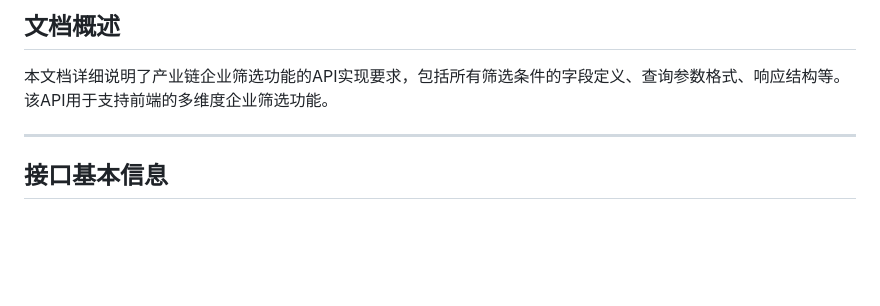
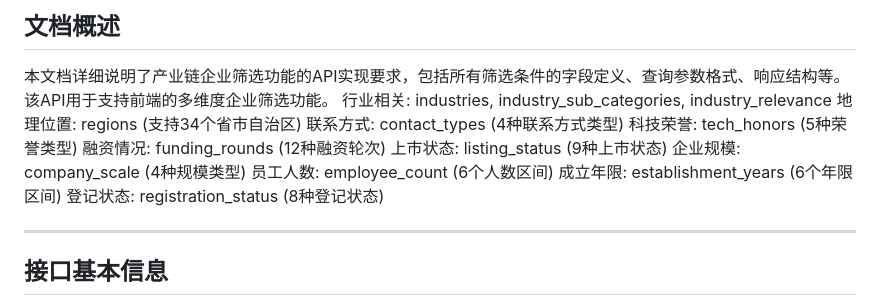
Before and after one commit to cavendishers/ws, a Markdown page: 产业链企业筛选API文档.md, the part around the change. GitHub-like rendering; blank space fills up the shorter version.

Commit message:
微调文档，说明了产业链企业筛选功能的API实现要求，包括所有筛选条件的字段定义、查询参数格式、响应结构等

```diff
--- a/产业链企业筛选API文档.md
+++ b/产业链企业筛选API文档.md
@@ -3,6 +3,16 @@
 ## 文档概述
 
 本文档详细说明了产业链企业筛选功能的API实现要求，包括所有筛选条件的字段定义、查询参数格式、响应结构等。该API用于支持前端的多维度企业筛选功能。
+行业相关: industries, industry_sub_categories, industry_relevance
+地理位置: regions (支持34个省市自治区)
+联系方式: contact_types (4种联系方式类型)
+科技荣誉: tech_honors (5种荣誉类型)
+融资情况: funding_rounds (12种融资轮次)
+上市状态: listing_status (9种上市状态)
+企业规模: company_scale (4种规模类型)
+员工人数: employee_count (6个人数区间)
+成立年限: establishment_years (6个年限区间)
+登记状态: registration_status (8种登记状态)
 
 ---
 
```
